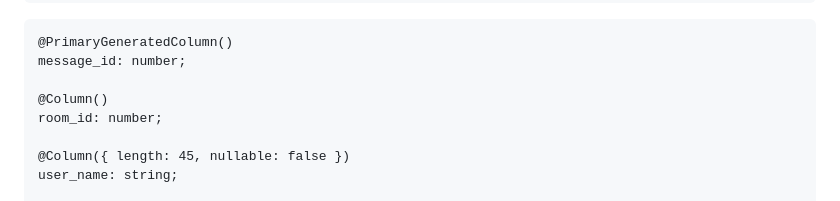
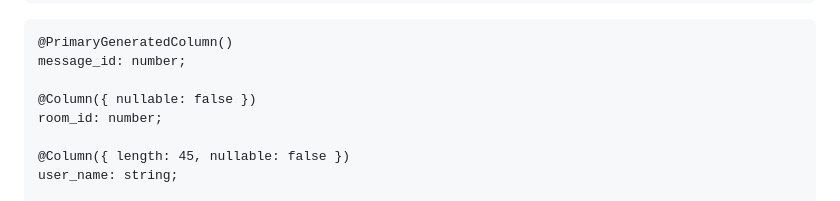
Before and after one commit to SD-PARK/Web-Translation-chat, a Markdown page: README.md, the part around the change. Drawn GitHub-style; folded sections open.

```diff
--- a/README.md
+++ b/README.md
@@ -25,7 +25,7 @@
     @PrimaryGeneratedColumn()
     message_id: number;
 
-    @Column()
+    @Column({ nullable: false })
     room_id: number;
 
     @Column({ length: 45, nullable: false })
```
